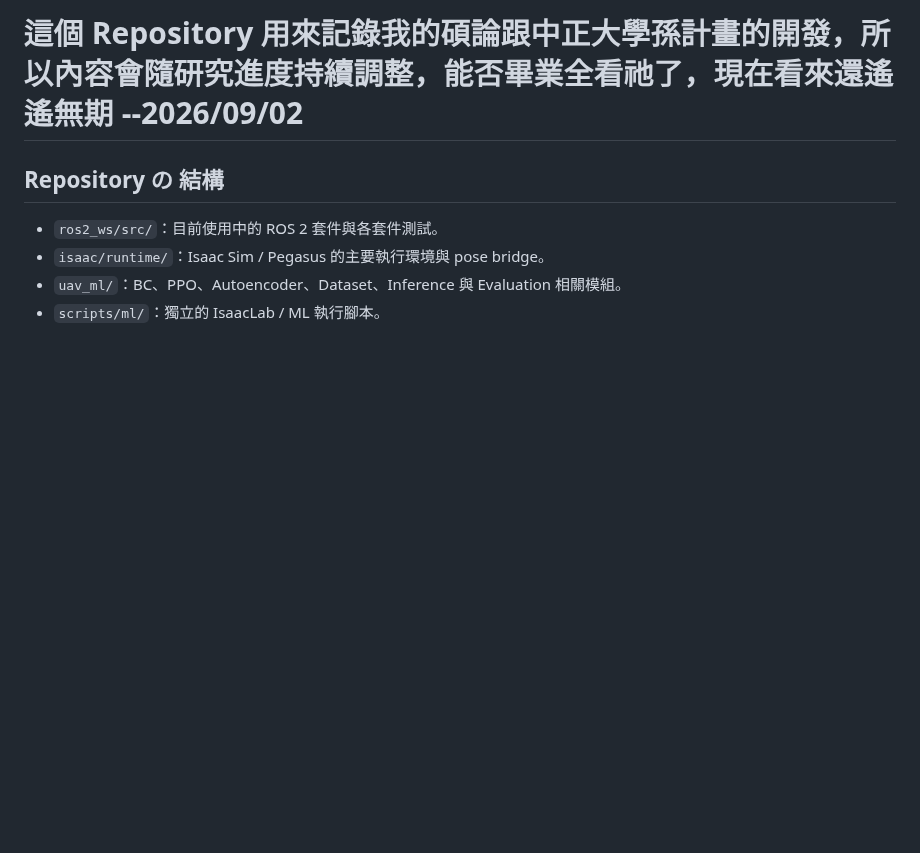
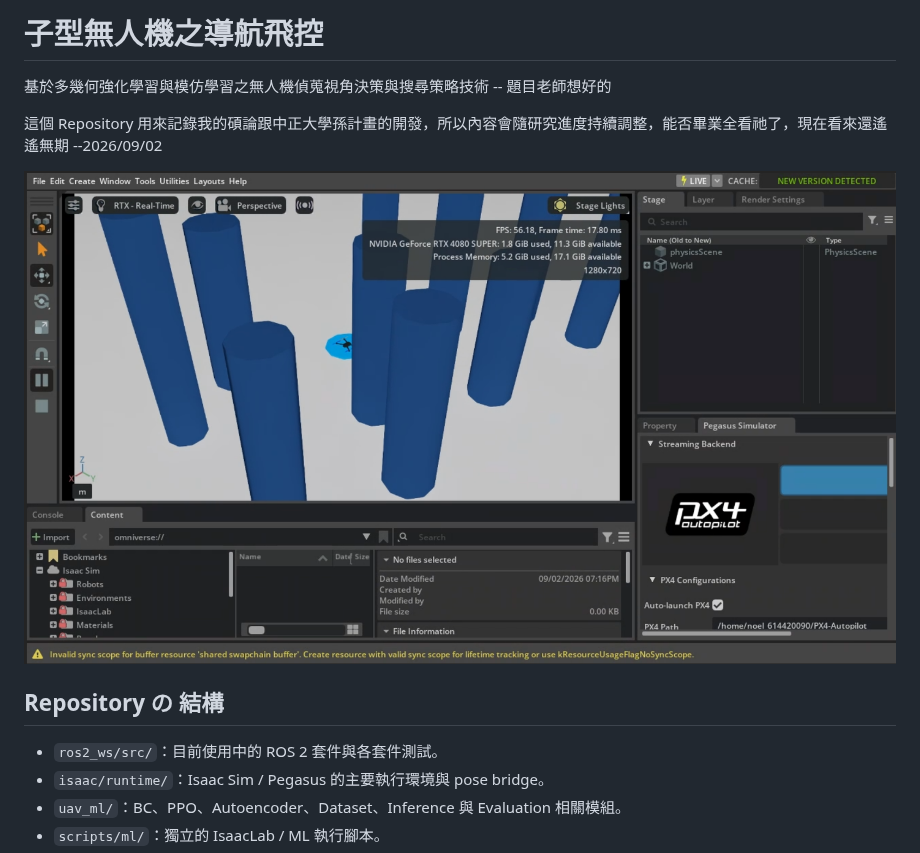
Before and after one commit to NOEL920423/uav-project, a Markdown page: README.md, the part around one of its changes. Rendered like a GitHub page; pictures changed too: docs/images/isaac_sim_uav.png (added); blank space fills up the shorter version.

Commit message:
再次更改 README，為此還在 .gitignore 新增功能，現在可以在 /doc/images 看到圖片了

```diff
--- a/README.md
+++ b/README.md
@@ -1,6 +1,9 @@
-# 這個 Repository 用來記錄我的碩論跟中正大學孫計畫的開發，所以內容會隨研究進度持續調整，能否畢業全看祂了，現在看來還遙遙無期 --2026/09/02
+# 子型無人機之導航飛控
+基於多幾何強化學習與模仿學習之無人機偵蒐視角決策與搜尋策略技術 -- 題目老師想好的
 
+這個 Repository 用來記錄我的碩論跟中正大學孫計畫的開發，所以內容會隨研究進度持續調整，能否畢業全看祂了，現在看來還遙遙無期 --2026/09/02
 
+![Isaac Sim UAV Simulation](docs/images/isaac_sim_uav.png)
 
 ## Repository の 結構
 
```
Also changed, not shown: other parts of README.md (+1 -1 lines), 1 other file.
